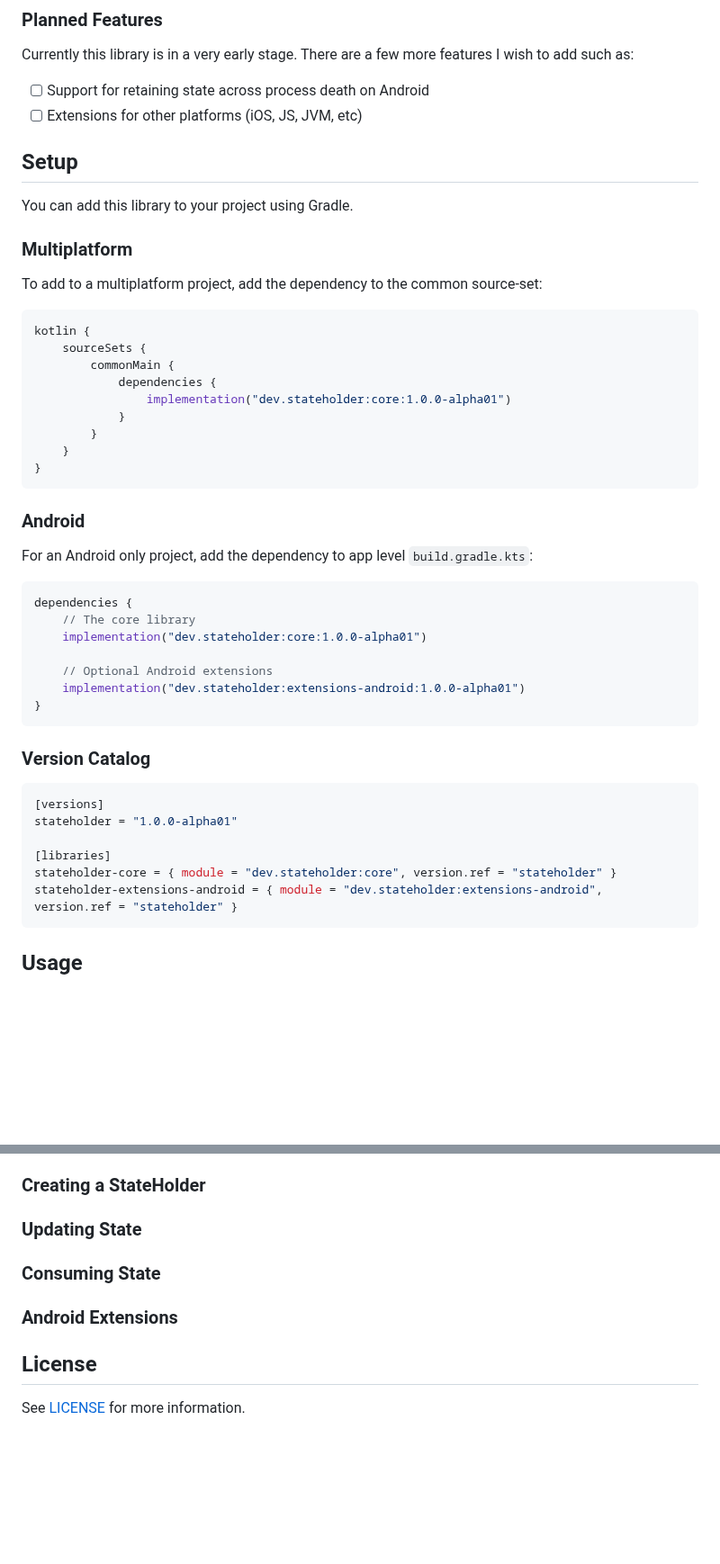
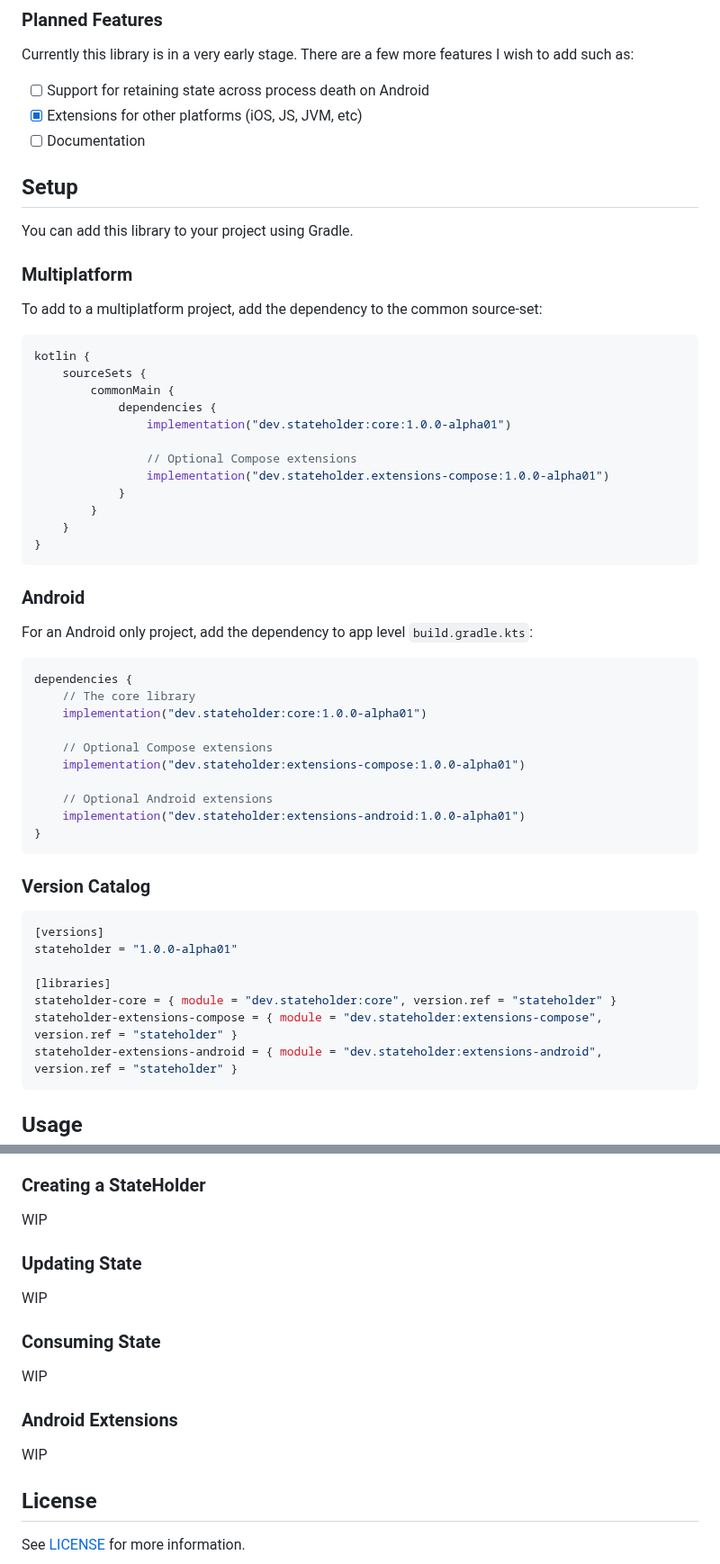
Before and after one commit to jordond/state-holder, a Markdown page: README.md, 2 parts joined by grey strips. Shown at 90% size. GitHub-like rendering; blank space fills up the shorter version.

````diff
--- a/README.md
+++ b/README.md
@@ -48,7 +48,8 @@ Currently this library is in a very early stage. There are a few more features I
 as:
 
 - [ ] Support for retaining state across process death on Android
-- [ ] Extensions for other platforms (iOS, JS, JVM, etc)
+- [x] Extensions for other platforms (iOS, JS, JVM, etc)
+- [ ] Documentation
 
 ## Setup
 
@@ -64,6 +65,9 @@ kotlin {
         commonMain {
             dependencies {
                 implementation("dev.stateholder:core:1.0.0-alpha01")
+
+                // Optional Compose extensions
+                implementation("dev.stateholder.extensions-compose:1.0.0-alpha01")
             }
         }
     }
@@ -79,6 +83,9 @@ dependencies {
     // The core library
     implementation("dev.stateholder:core:1.0.0-alpha01")
 
+    // Optional Compose extensions
+    implementation("dev.stateholder:extensions-compose:1.0.0-alpha01")
+
     // Optional Android extensions
     implementation("dev.stateholder:extensions-android:1.0.0-alpha01")
 }
@@ -92,6 +99,7 @@ stateholder = "1.0.0-alpha01"
 
 [libraries]
 stateholder-core = { module = "dev.stateholder:core", version.ref = "stateholder" }
+stateholder-extensions-compose = { module = "dev.stateholder:extensions-compose", version.ref = "stateholder" }
 stateholder-extensions-android = { module = "dev.stateholder:extensions-android", version.ref = "stateholder" }
 ```
 
@@ -108,11 +116,19 @@ The `:core` artifact provides the following interfaces:
 
 ### Creating a StateHolder
 
+WIP
+
 ### Updating State
+
+WIP
 
 ### Consuming State
 
+WIP
+
 ### Android Extensions
+
+WIP
 
 ## License
 
````
